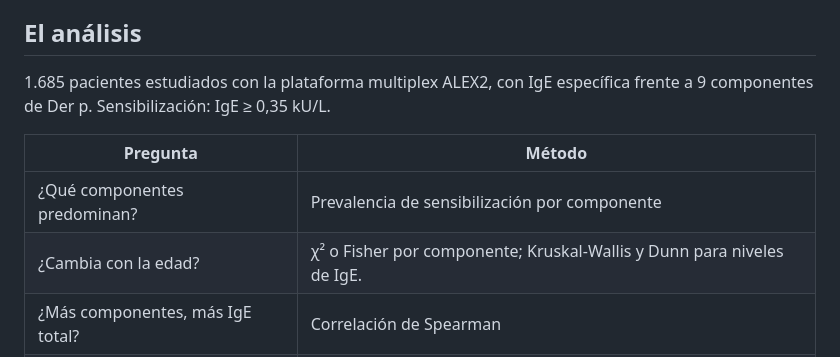
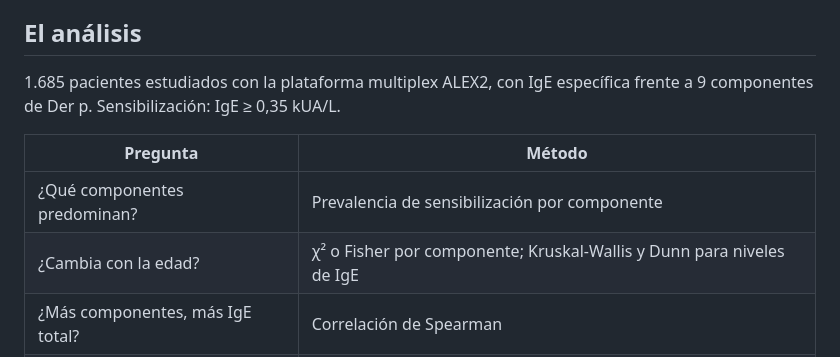
Before and after one commit to pmenor-biostats/der-p-molecular-sensitization, a Markdown page: README.md, the part around the change. Drawn GitHub-style.

Commit message:
Unidades kUA/L para IgE específica; ignorar analisis.html
Co-Authored-By: Claude Opus 5.5 <noreply@anthropic.com>
Claude-Session: https://claude.ai/code/session_01K2xPuJKV2KHVuiKsmZzJ5n

```diff
--- a/README.md
+++ b/README.md
@@ -21,12 +21,12 @@ diferenciados?
 ## El análisis
 
 1.685 pacientes estudiados con la plataforma multiplex ALEX2, con IgE
-específica frente a 9 componentes de Der p. Sensibilización: IgE ≥ 0,35 kU/L.
+específica frente a 9 componentes de Der p. Sensibilización: IgE ≥ 0,35 kUA/L.
 
 | Pregunta | Método |
 |---|---|
 | ¿Qué componentes predominan? | Prevalencia de sensibilización por componente |
-| ¿Cambia con la edad? | χ² o Fisher por componente; Kruskal-Wallis y Dunn para niveles de IgE. |
+| ¿Cambia con la edad? | χ² o Fisher por componente; Kruskal-Wallis y Dunn para niveles de IgE |
 | ¿Más componentes, más IgE total? | Correlación de Spearman |
 | ¿Qué componentes van juntos? | Gráfico UpSet, mapa de calor y análisis de componentes principales |
 | ¿Hay perfiles de pacientes? | k-means (k = 3) y su distribución por edad |
```
Also changed, not shown: analisis.md (+8 -8 lines), output/fig-kmeans-1.png, 3 other files.
